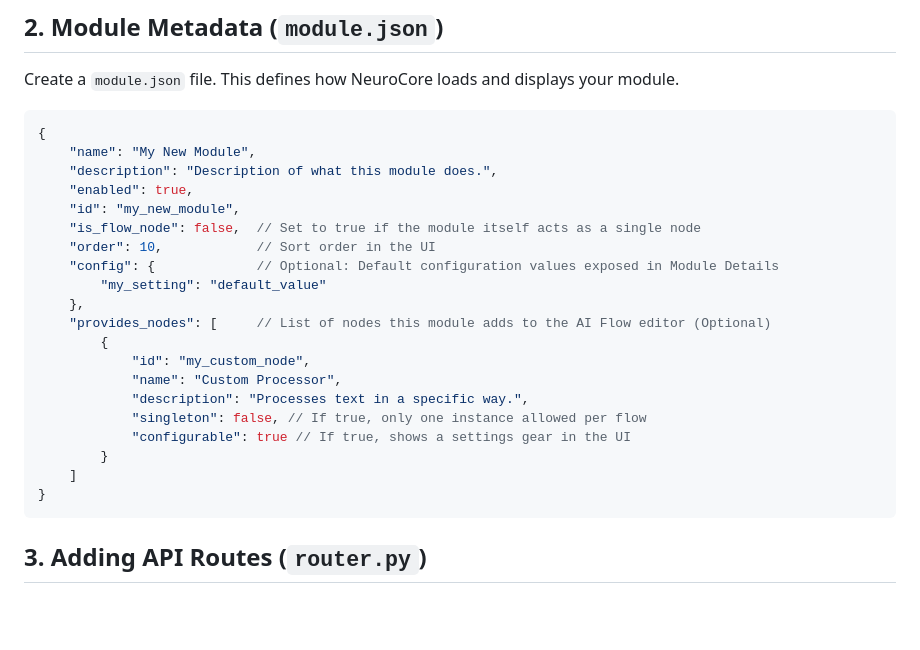
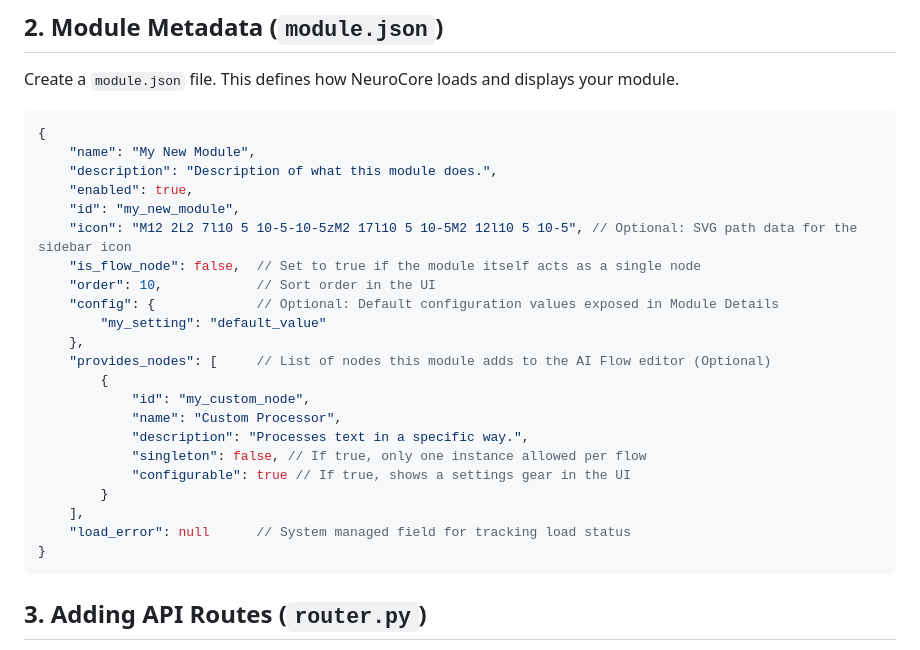
Before and after one commit to Aegean-E/NeuroCore, a Markdown page: modules/MODULE_GUIDE.md, the part around the change. GitHub-like rendering; blank space fills up the shorter version.

````diff
--- a/modules/MODULE_GUIDE.md
+++ b/modules/MODULE_GUIDE.md
@@ -25,6 +25,7 @@ Create a `module.json` file. This defines how NeuroCore loads and displays your
     "description": "Description of what this module does.",
     "enabled": true,
     "id": "my_new_module",
+    "icon": "M12 2L2 7l10 5 10-5-10-5zM2 17l10 5 10-5M2 12l10 5 10-5", // Optional: SVG path data for the sidebar icon
     "is_flow_node": false,  // Set to true if the module itself acts as a single node
     "order": 10,            // Sort order in the UI
     "config": {             // Optional: Default configuration values exposed in Module Details
@@ -38,7 +39,8 @@ Create a `module.json` file. This defines how NeuroCore loads and displays your
             "singleton": false, // If true, only one instance allowed per flow
             "configurable": true // If true, shows a settings gear in the UI
         }
-    ]
+    ],
+    "load_error": null      // System managed field for tracking load status
 }
 ```
 
````
Also changed, not shown: README.md (+18 -1 lines), modules/TOOL_GUIDE.md (added, +93 -0 lines).
